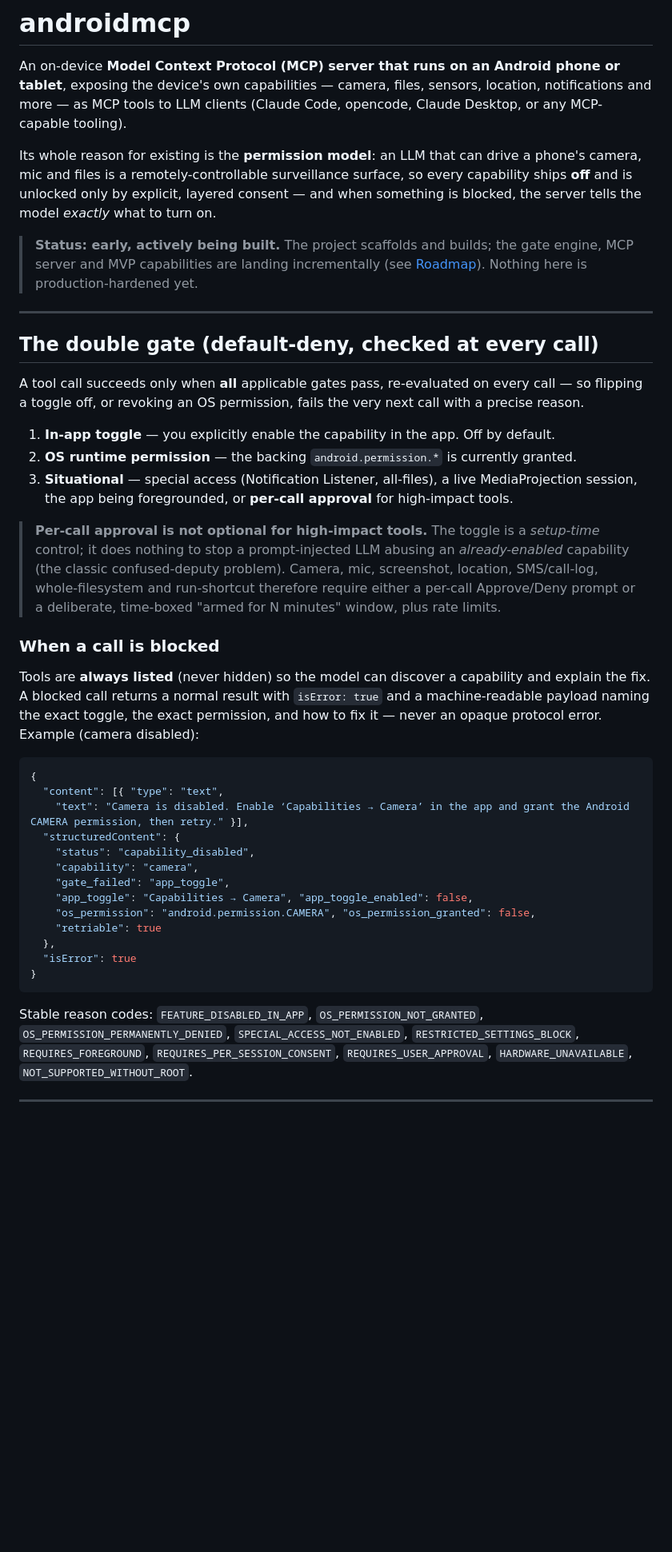
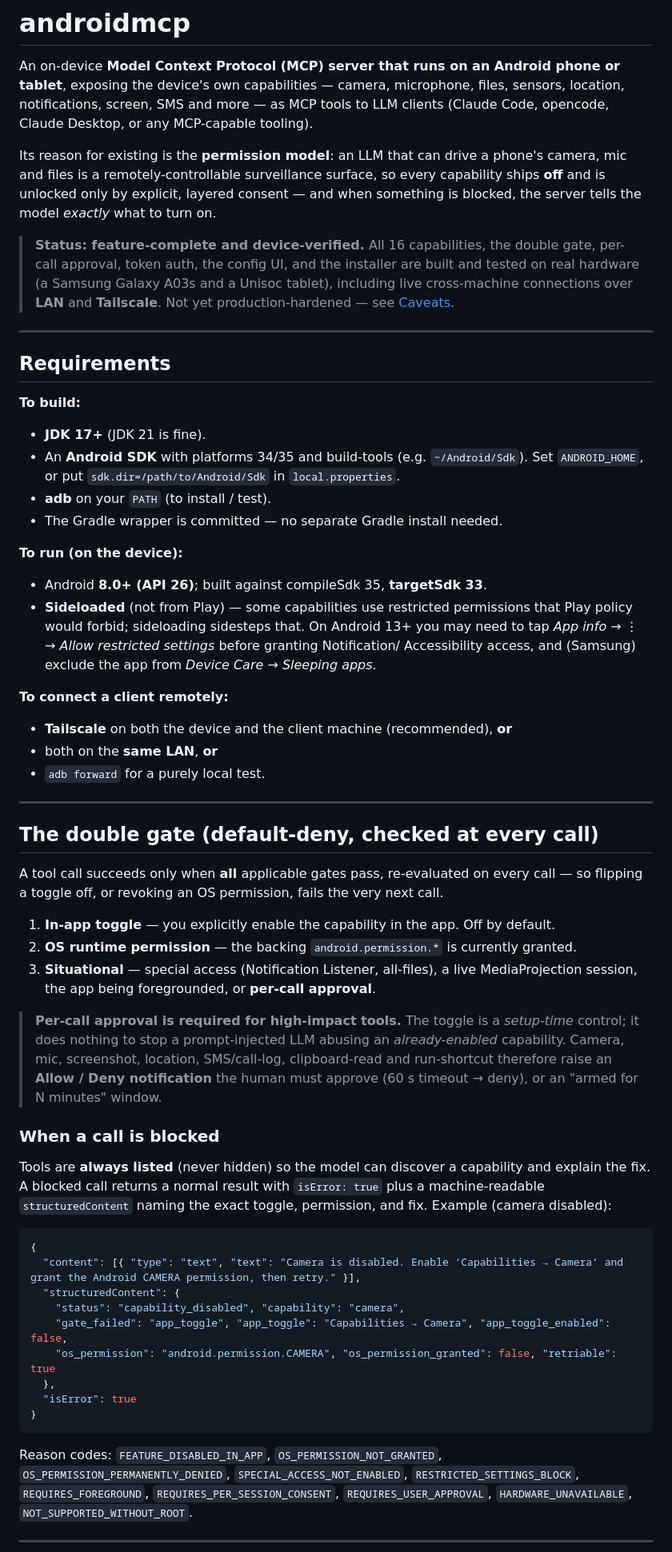
Before and after one commit to SixOfFive/AndroidMCP, a Markdown page: README.md, the part around one of its changes. Shown at 80% size. Drawn GitHub-style; blank space fills up the shorter version.

````diff
--- a/README.md
+++ b/README.md
@@ -1,64 +1,82 @@
 # androidmcp
 
 An on-device **Model Context Protocol (MCP) server that runs on an Android phone or
-tablet**, exposing the device's own capabilities — camera, files, sensors, location,
-notifications and more — as MCP tools to LLM clients (Claude Code, opencode,
-Claude Desktop, or any MCP-capable tooling).
+tablet**, exposing the device's own capabilities — camera, microphone, files,
+sensors, location, notifications, screen, SMS and more — as MCP tools to LLM clients
+(Claude Code, opencode, Claude Desktop, or any MCP-capable tooling).
 
-Its whole reason for existing is the **permission model**: an LLM that can drive a
-phone's camera, mic and files is a remotely-controllable surveillance surface, so
-every capability ships **off** and is unlocked only by explicit, layered consent —
-and when something is blocked, the server tells the model *exactly* what to turn on.
+Its reason for existing is the **permission model**: an LLM that can drive a phone's
+camera, mic and files is a remotely-controllable surveillance surface, so every
+capability ships **off** and is unlocked only by explicit, layered consent — and when
+something is blocked, the server tells the model *exactly* what to turn on.
 
-> **Status: early, actively being built.** The project scaffolds and builds; the
-> gate engine, MCP server and MVP capabilities are landing incrementally (see
-> [Roadmap](#roadmap)). Nothing here is production-hardened yet.
+> **Status: feature-complete and device-verified.** All 16 capabilities, the double
+> gate, per-call approval, token auth, the config UI, and the installer are built and
+> tested on real hardware (a Samsung Galaxy A03s and a Unisoc tablet), including live
+> cross-machine connections over **LAN** and **Tailscale**. Not yet production-hardened
+> — see [Caveats](#caveats).
+
+---
+
+## Requirements
+
+**To build:**
+- **JDK 17+** (JDK 21 is fine).
+- An **Android SDK** with platforms 34/35 and build-tools (e.g. `~/Android/Sdk`). Set
+  `ANDROID_HOME`, or put `sdk.dir=/path/to/Android/Sdk` in `local.properties`.
+- **adb** on your `PATH` (to install / test).
+- The Gradle wrapper is committed — no separate Gradle install needed.
+
+**To run (on the device):**
+- Android **8.0+ (API 26)**; built against compileSdk 35, **targetSdk 33**.
+- **Sideloaded** (not from Play) — some capabilities use restricted permissions that
+  Play policy would forbid; sideloading sidesteps that. On Android 13+ you may need to
+  tap *App info → ⋮ → Allow restricted settings* before granting Notification/
+  Accessibility access, and (Samsung) exclude the app from *Device Care → Sleeping apps*.
+
+**To connect a client remotely:**
+- **Tailscale** on both the device and the client machine (recommended), **or**
+- both on the **same LAN**, **or**
+- `adb forward` for a purely local test.
 
 ---
 
 ## The double gate (default-deny, checked at every call)
 
-A tool call succeeds only when **all** applicable gates pass, re-evaluated on every
-call — so flipping a toggle off, or revoking an OS permission, fails the very next
-call with a precise reason.
+A tool call succeeds only when **all** applicable gates pass, re-evaluated on every call
+— so flipping a toggle off, or revoking an OS permission, fails the very next call.
 
 1. **In-app toggle** — you explicitly enable the capability in the app. Off by default.
 2. **OS runtime permission** — the backing `android.permission.*` is currently granted.
 3. **Situational** — special access (Notification Listener, all-files), a live
-   MediaProjection session, the app being foregrounded, or **per-call approval** for
-   high-impact tools.
+   MediaProjection session, the app being foregrounded, or **per-call approval**.
 
-> **Per-call approval is not optional for high-impact tools.** The toggle is a
-> *setup-time* control; it does nothing to stop a prompt-injected LLM abusing an
-> *already-enabled* capability (the classic confused-deputy problem). Camera, mic,
-> screenshot, location, SMS/call-log, whole-filesystem and run-shortcut therefore
-> require either a per-call Approve/Deny prompt or a deliberate, time-boxed
-> "armed for N minutes" window, plus rate limits.
+> **Per-call approval is required for high-impact tools.** The toggle is a *setup-time*
+> control; it does nothing to stop a prompt-injected LLM abusing an *already-enabled*
+> capability. Camera, mic, screenshot, location, SMS/call-log, clipboard-read and
+> run-shortcut therefore raise an **Allow / Deny notification** the human must approve
+> (60 s timeout → deny), or an "armed for N minutes" window.
 
 ### When a call is blocked
 
-Tools are **always listed** (never hidden) so the model can discover a capability
-and explain the fix. A blocked call returns a normal result with `isError: true`
-and a machine-readable payload naming the exact toggle, the exact permission, and how
-to fix it — never an opaque protocol error. Example (camera disabled):
+Tools are **always listed** (never hidden) so the model can discover a capability and
+explain the fix. A blocked call returns a normal result with `isError: true` plus a
+machine-readable `structuredContent` naming the exact toggle, permission, and fix.
+Example (camera disabled):
 
 ```json
 {
-  "content": [{ "type": "text",
-    "text": "Camera is disabled. Enable ‘Capabilities → Camera’ in the app and grant the Android CAMERA permission, then retry." }],
+  "content": [{ "type": "text", "text": "Camera is disabled. Enable ‘Capabilities → Camera’ and grant the Android CAMERA permission, then retry." }],
   "structuredContent": {
-    "status": "capability_disabled",
-    "capability": "camera",
-    "gate_failed": "app_toggle",
-    "app_toggle": "Capabilities → Camera", "app_toggle_enabled": false,
-    "os_permission": "android.permission.CAMERA", "os_permission_granted": false,
-    "retriable": true
+    "status": "capability_disabled", "capability": "camera",
+    "gate_failed": "app_toggle", "app_toggle": "Capabilities → Camera", "app_toggle_enabled": false,
+    "os_permission": "android.permission.CAMERA", "os_permission_granted": false, "retriable": true
   },
   "isError": true
 }
 ```
 
-Stable reason codes: `FEATURE_DISABLED_IN_APP`, `OS_PERMISSION_NOT_GRANTED`,
+Reason codes: `FEATURE_DISABLED_IN_APP`, `OS_PERMISSION_NOT_GRANTED`,
 `OS_PERMISSION_PERMANENTLY_DENIED`, `SPECIAL_ACCESS_NOT_ENABLED`,
 `RESTRICTED_SETTINGS_BLOCK`, `REQUIRES_FOREGROUND`, `REQUIRES_PER_SESSION_CONSENT`,
 `REQUIRES_USER_APPROVAL`, `HARDWARE_UNAVAILABLE`, `NOT_SUPPORTED_WITHOUT_ROOT`.
````
Also changed, not shown: other parts of README.md (+89 -86 lines).
